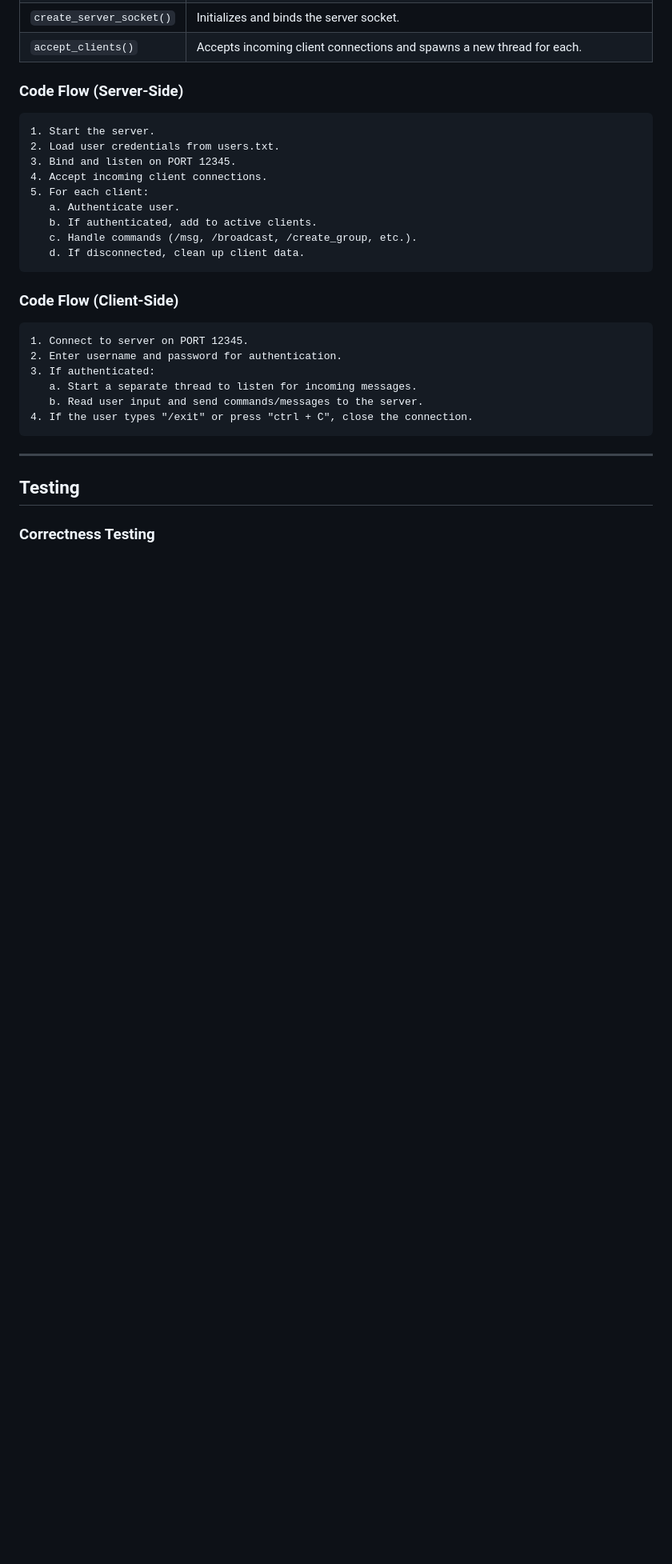
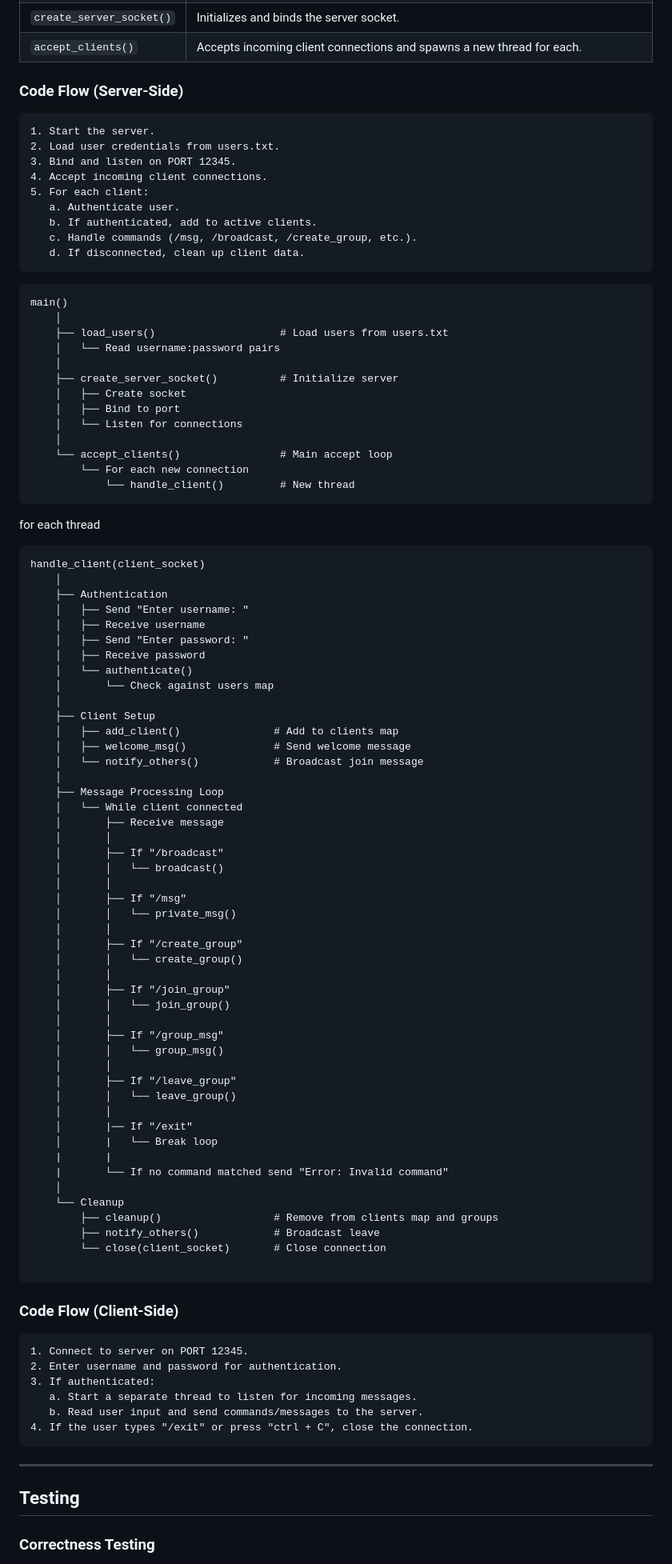
Before and after one commit to gokavarapu-M/CS425, a Markdown page: Assignments/A1/Readme.md, the part around the change printed below. Shown: that part at 80% size. Rendered like a GitHub page; blank space fills up the shorter version.

````diff
--- a/Assignments/A1/Readme.md
+++ b/Assignments/A1/Readme.md
@@ -160,6 +173,71 @@ bob: /msghow are you
    b. If authenticated, add to active clients.
    c. Handle commands (/msg, /broadcast, /create_group, etc.).
    d. If disconnected, clean up client data.
+```
+```
+main()
+    │
+    ├── load_users()                    # Load users from users.txt
+    │   └── Read username:password pairs
+    │
+    ├── create_server_socket()          # Initialize server
+    │   ├── Create socket
+    │   ├── Bind to port
+    │   └── Listen for connections
+    │
+    └── accept_clients()                # Main accept loop
+        └── For each new connection
+            └── handle_client()         # New thread
+```
+for each thread
+```
+handle_client(client_socket)
+    │
+    ├── Authentication
+    │   ├── Send "Enter username: "
+    │   ├── Receive username
+    │   ├── Send "Enter password: "
+    │   ├── Receive password
+    │   └── authenticate()
+    │       └── Check against users map
+    │
+    ├── Client Setup
+    │   ├── add_client()               # Add to clients map
+    │   ├── welcome_msg()              # Send welcome message
+    │   └── notify_others()            # Broadcast join message
+    │
+    ├── Message Processing Loop
+    │   └── While client connected
+    │       ├── Receive message
+    │       │
+    │       ├── If "/broadcast"
+    │       │   └── broadcast()
+    │       │
+    │       ├── If "/msg"
+    │       │   └── private_msg()
+    │       │
+    │       ├── If "/create_group"
+    │       │   └── create_group()
+    │       │
+    │       ├── If "/join_group"
+    │       │   └── join_group()
+    │       │
+    │       ├── If "/group_msg"
+    │       │   └── group_msg()
+    │       │
+    │       ├── If "/leave_group"
+    │       │   └── leave_group()
+    │       │
+    │       |── If "/exit"
+    │       |   └── Break loop
+    |       |
+    |       └── If no command matched send "Error: Invalid command"
+    │
+    └── Cleanup
+        ├── cleanup()                  # Remove from clients map and groups
+        ├── notify_others()            # Broadcast leave
+        └── close(client_socket)       # Close connection
+
 ```
 
 ### **Code Flow (Client-Side)**
````
Also changed, not shown: other parts of Assignments/A1/Readme.md (+23 -9 lines).
